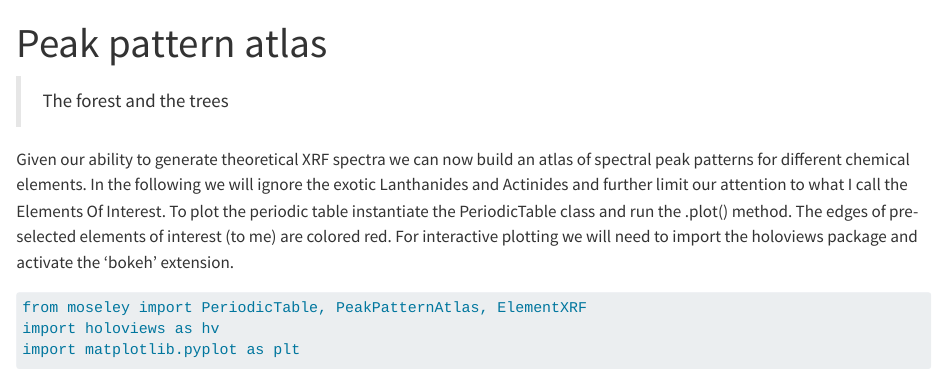
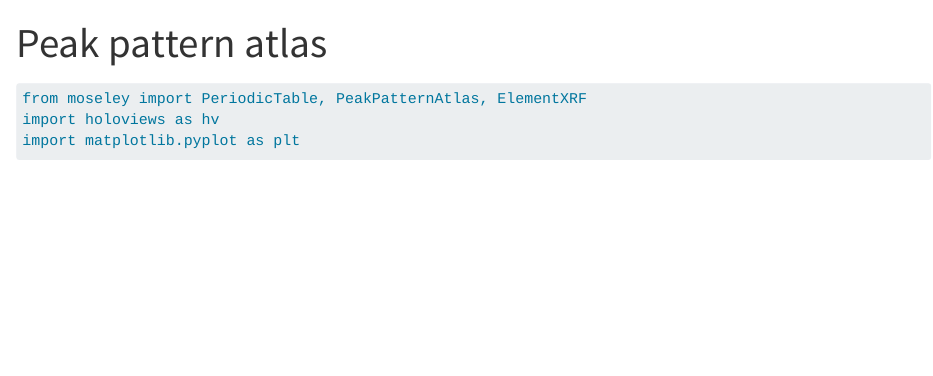
Before and after one commit to fligt/moseley, a Quarto document (notebooks/02_a-peak-pattern-atlas.qmd): the page in a window 1100 px wide, from its top. Rendered offline with R 4.5, knitr and Pandoc in place of Quarto, with nearby package versions; some code elsewhere in the file could not run offline.

````diff
--- a/notebooks/02_a-peak-pattern-atlas.qmd
+++ b/notebooks/02_a-peak-pattern-atlas.qmd
@@ -12,10 +12,6 @@
     language: python
     name: python3
 ---
-
-> The forest and the trees
-
-Given our ability to generate theoretical XRF spectra we can now build an atlas of spectral peak patterns for different chemical elements. In the following we will ignore the exotic Lanthanides and Actinides and further limit our attention to what I call the Elements Of Interest. To plot the periodic table instantiate the PeriodicTable class and run the .plot() method. The edges of pre-selected elements of interest (to me) are colored red. For interactive plotting we will need to import the holoviews package and activate the 'bokeh' extension.
 
 ```{python}
 from moseley import PeriodicTable, PeakPatternAtlas, ElementXRF
````
Also changed, not shown: docs/search.json, 30 other files.
